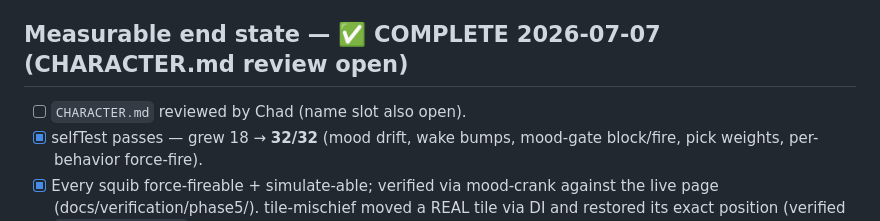
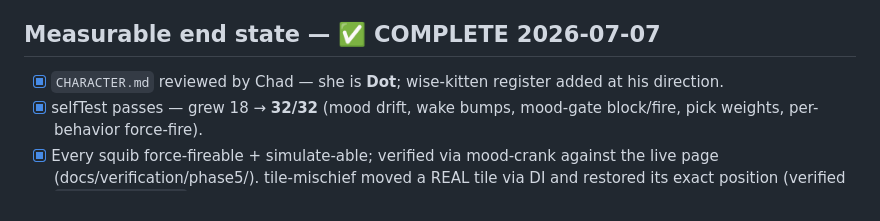
Before and after one commit to chaddorsey/codap-spirit-animal, a Markdown page: docs/PHASE5.md, the part around the change. GitHub-like rendering.

```diff
--- a/docs/PHASE5.md
+++ b/docs/PHASE5.md
@@ -68,9 +68,9 @@ batting something — and can name its mood without any UI telling them.
      centroid from values alone; if even that fails, descope to
      BEHAVIORS.md as blocked and keep the batting clip for tile-mischief.
 
-## Measurable end state — ✅ COMPLETE 2026-07-07 (CHARACTER.md review open)
+## Measurable end state — ✅ COMPLETE 2026-07-07
 
-- [ ] `CHARACTER.md` reviewed by Chad (name slot also open).
+- [x] `CHARACTER.md` reviewed by Chad — she is **Dot**; wise-kitten register added at his direction.
 - [x] selfTest passes — grew 18 → **32/32** (mood drift, wake bumps,
       mood-gate block/fire, pick weights, per-behavior force-fire).
 - [x] Every squib force-fireable + simulate-able; verified via mood-crank
```
Also changed, not shown: docs/CHARACTER.md (+39 -13 lines).
